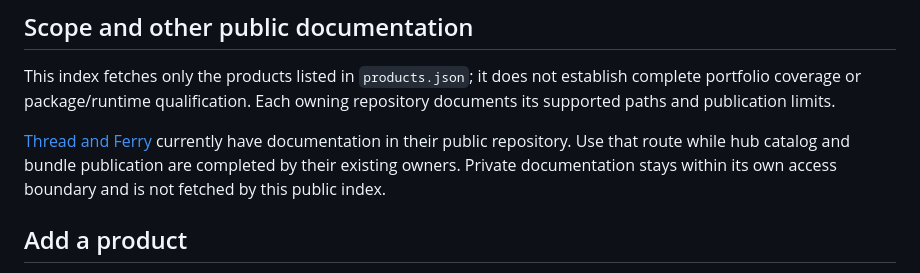
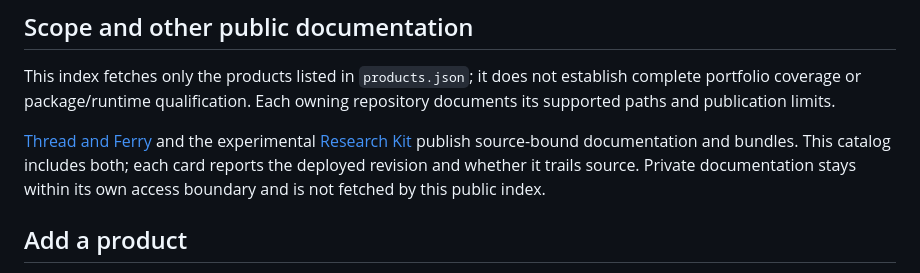
Before and after one commit to kontourai/kontourai.github.io, a Markdown page: README.md, the part around the change. Rendered like a GitHub page.

Commit message:
docs(hub): point new catalog entries to their available sites

```diff
--- a/README.md
+++ b/README.md
@@ -18,11 +18,11 @@ This index fetches only the products listed in `products.json`; it does not
 establish complete portfolio coverage or package/runtime qualification. Each
 owning repository documents its supported paths and publication limits.
 
-[Thread and Ferry](https://github.com/kontourai/thread/blob/main/docs/README.md)
-currently have documentation in their public repository. Use that route while
-hub catalog and bundle publication are completed by their existing owners.
-Private documentation stays within its own access boundary and is not fetched
-by this public index.
+[Thread and Ferry](https://kontourai.github.io/thread/) and the experimental
+[Research Kit](https://kontourai.github.io/kit-research/) publish source-bound
+documentation and bundles. This catalog includes both; each card reports the
+deployed revision and whether it trails source. Private documentation stays
+within its own access boundary and is not fetched by this public index.
 
 ## Add a product
 
```
